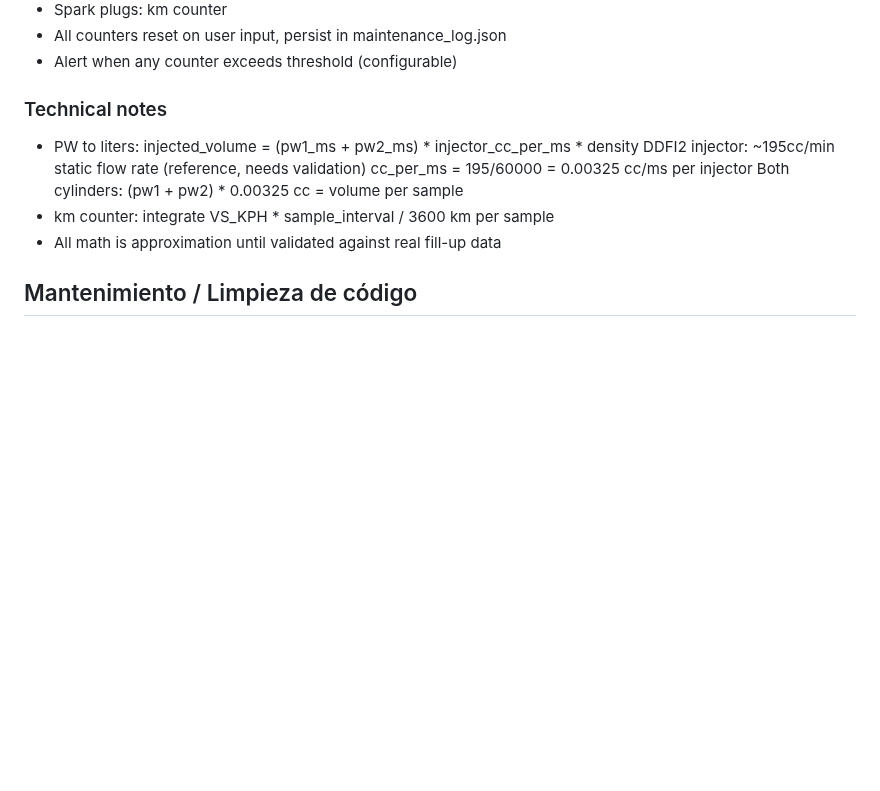
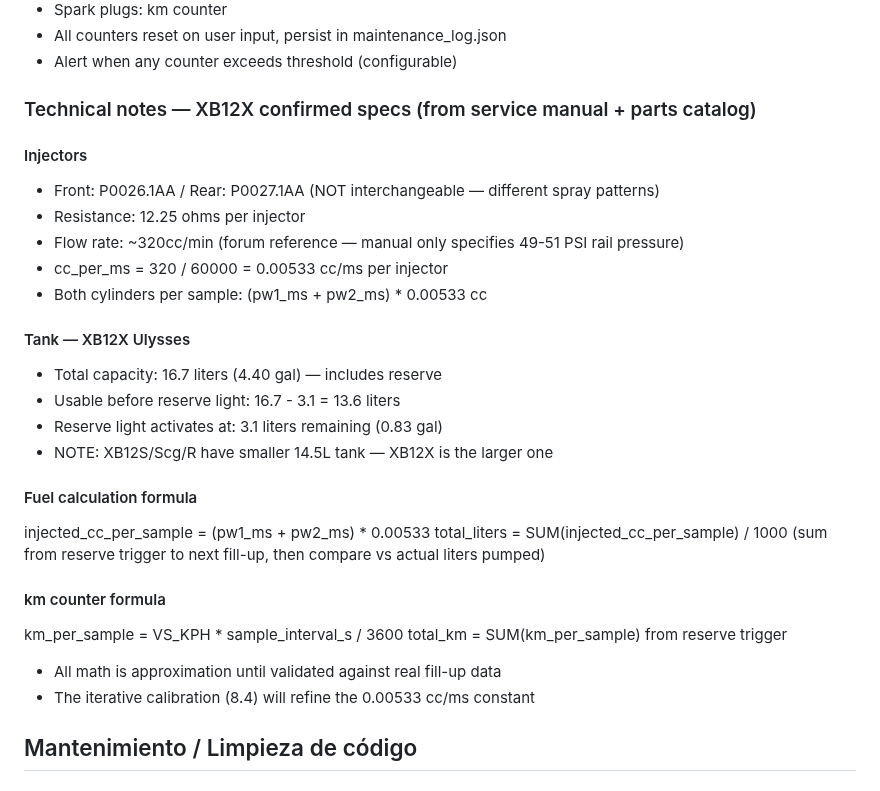
Before and after one commit to pacdavid1/buell-xb12x-logger, a Markdown page: BACKLOG.md, the part around the change. Rendered like a GitHub page; blank space fills up the shorter version.

Commit message:
v2.7.75: XB12X injector and tank specs confirmed in FASE 8 backlog

```diff
--- a/BACKLOG.md
+++ b/BACKLOG.md
@@ -847,13 +847,32 @@ New dashboard tab "Mant" (maintenance):
 - All counters reset on user input, persist in maintenance_log.json
 - Alert when any counter exceeds threshold (configurable)
 
-### Technical notes
-- PW to liters: injected_volume = (pw1_ms + pw2_ms) * injector_cc_per_ms * density
-  DDFI2 injector: ~195cc/min static flow rate (reference, needs validation)
-  cc_per_ms = 195/60000 = 0.00325 cc/ms per injector
-  Both cylinders: (pw1 + pw2) * 0.00325 cc = volume per sample
-- km counter: integrate VS_KPH * sample_interval / 3600 km per sample
+### Technical notes — XB12X confirmed specs (from service manual + parts catalog)
+
+#### Injectors
+- Front: P0026.1AA / Rear: P0027.1AA (NOT interchangeable — different spray patterns)
+- Resistance: 12.25 ohms per injector
+- Flow rate: ~320cc/min (forum reference — manual only specifies 49-51 PSI rail pressure)
+- cc_per_ms = 320 / 60000 = 0.00533 cc/ms per injector
+- Both cylinders per sample: (pw1_ms + pw2_ms) * 0.00533 cc
+
+#### Tank — XB12X Ulysses
+- Total capacity: 16.7 liters (4.40 gal) — includes reserve
+- Usable before reserve light: 16.7 - 3.1 = 13.6 liters
+- Reserve light activates at: 3.1 liters remaining (0.83 gal)
+- NOTE: XB12S/Scg/R have smaller 14.5L tank — XB12X is the larger one
+
+#### Fuel calculation formula
+injected_cc_per_sample = (pw1_ms + pw2_ms) * 0.00533
+total_liters = SUM(injected_cc_per_sample) / 1000
+(sum from reserve trigger to next fill-up, then compare vs actual liters pumped)
+
+#### km counter formula
+km_per_sample = VS_KPH * sample_interval_s / 3600
+total_km = SUM(km_per_sample) from reserve trigger
+
 - All math is approximation until validated against real fill-up data
+- The iterative calibration (8.4) will refine the 0.00533 cc/ms constant
 
 ## Mantenimiento / Limpieza de código
 ### BL-BUG-01 — Low priority bugs from freebuff audit (2026-06-07)
```
Also changed, not shown: CHANGELOG.md (+9 -0 lines).
